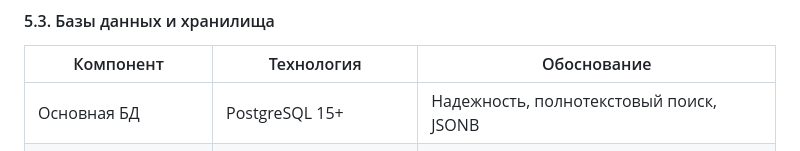
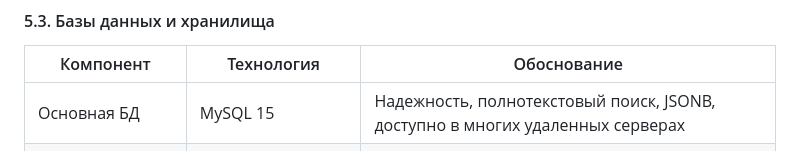
Before and after one commit to Zwelakhe-git/News-Platform-Politech, a Markdown page: Requirements.md, the part around one of its changes. Rendered like a GitHub page.

Commit message:
Update requirements document for news platform

```diff
--- a/Requirements.md
+++ b/Requirements.md
@@ -158,7 +158,7 @@
 
 | Компонент           | Технология                 | Обоснование                                    |
 | ------------------- | -------------------------- | ---------------------------------------------- |
-| Основная БД         | PostgreSQL 15+             | Надежность, полнотекстовый поиск, JSONB        |
+| Основная БД         | MySQL 15             | Надежность, полнотекстовый поиск, JSONB, доступно в многих удаленных серверах        |
 | Кэш                 | Redis 7+                   | Высокая скорость, TTL, Pub/Sub для уведомлений |
 | Поисковый движок    | Elasticsearch / OpenSearch | Полнотекстовый поиск по миллионам статей       |
 | Объектное хранилище | MinIO (self-hosted) / S3   | Хранение изображений, резервное копирование    |
```
Also changed, not shown: other parts of Requirements.md (+1 -1 lines).
